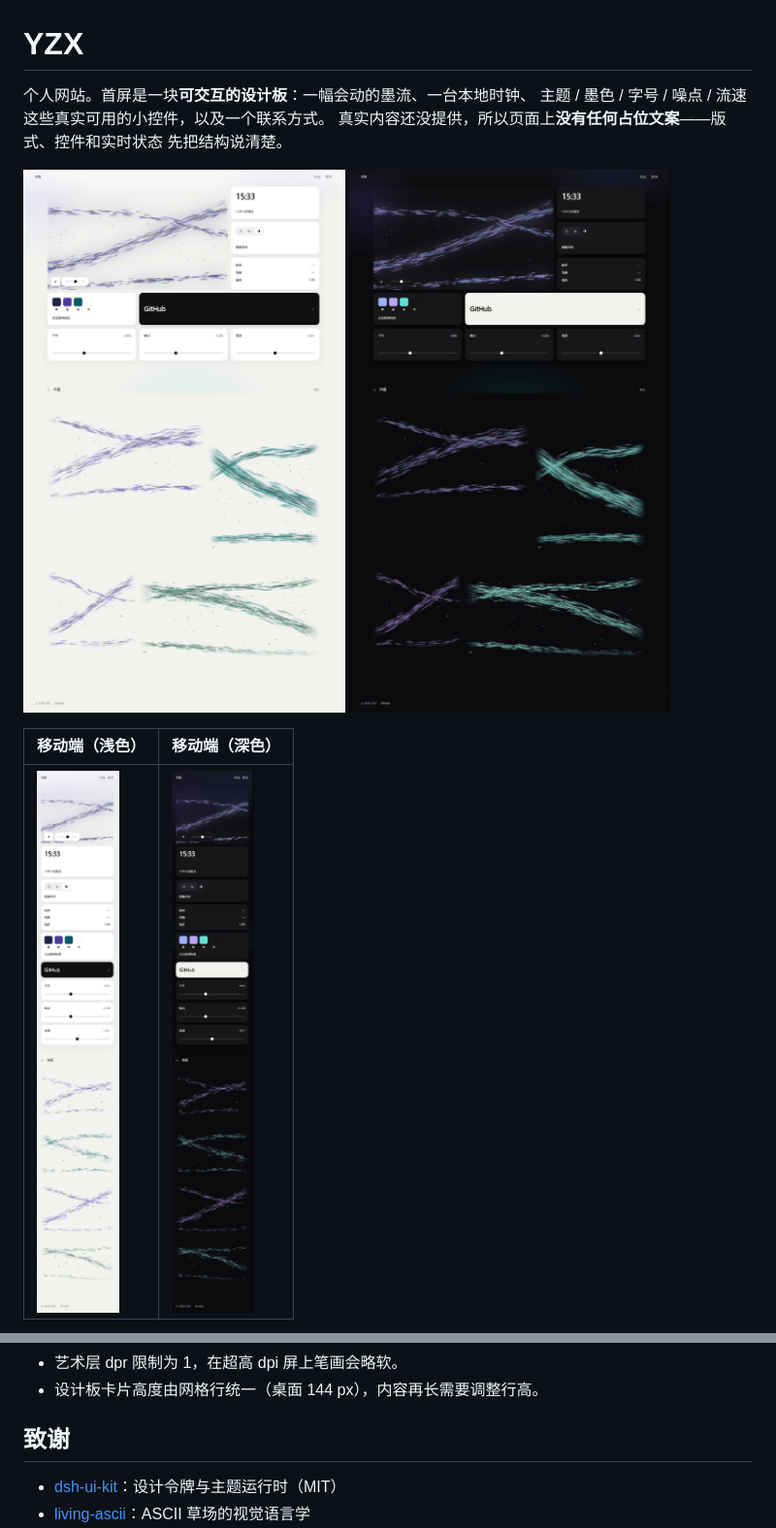
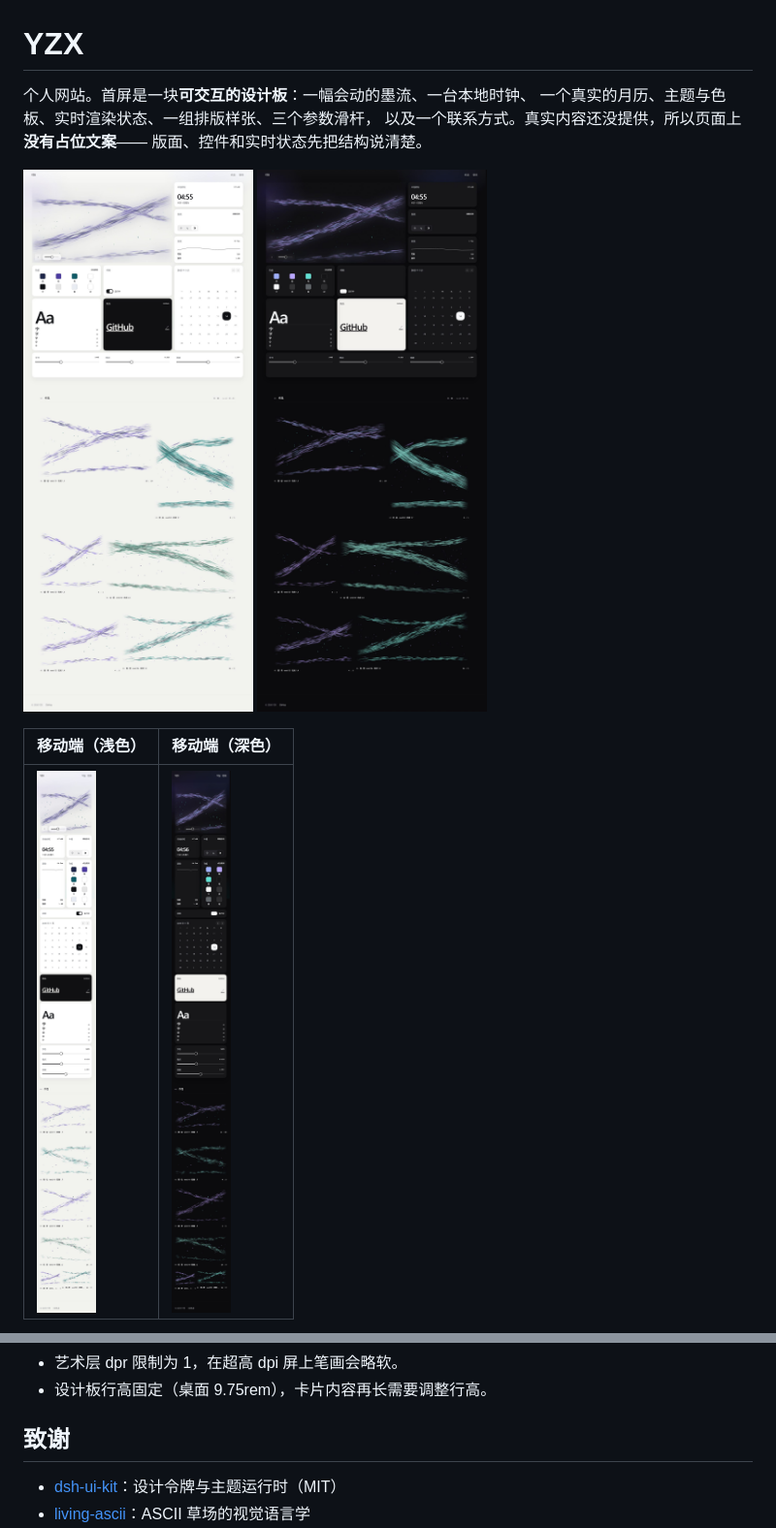
Before and after one commit to 24373054/yzx-site, a Markdown page: README.md, 2 parts joined by grey strips. Shown at 97% size. GitHub-like rendering; pictures changed too: docs/preview/home-dark.jpg, docs/preview/home-light.jpg, docs/preview/mobile-dark.jpg.

```diff
--- a/README.md
+++ b/README.md
@@ -1,9 +1,9 @@
 # YZX
 
 个人网站。首屏是一块**可交互的设计板**：一幅会动的墨流、一台本地时钟、
-主题 / 墨色 / 字号 / 噪点 / 流速这些真实可用的小控件，以及一个联系方式。
-真实内容还没提供，所以页面上**没有任何占位文案**——版式、控件和实时状态
-先把结构说清楚。
+一个真实的月历、主题与色板、实时渲染状态、一组排版样张、三个参数滑杆，
+以及一个联系方式。真实内容还没提供，所以页面上**没有占位文案**——
+版面、控件和实时状态先把结构说清楚。
 
 ![首页浅色](docs/preview/home-light.jpg)
 ![首页深色](docs/preview/home-dark.jpg)
@@ -133,5 +140,5 @@ Lighthouse 13（本机 Chrome，`pnpm preview --port 4322`）：
 - 艺术层 dpr 限制为 1，在超高 dpi 屏上笔画会略软。
-- 设计板卡片高度由网格行统一（桌面 144 px），内容再长需要调整行高。
+- 设计板行高固定（桌面 9.75rem），卡片内容再长需要调整行高。
 
 ## 致谢
 
```
Also changed, not shown: other parts of README.md (+46 -39 lines), docs/preview/viewer.jpg (added), 5 other files.
